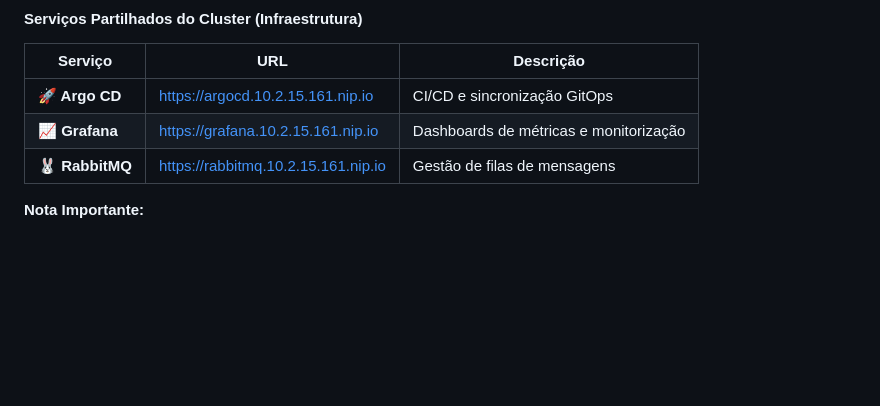
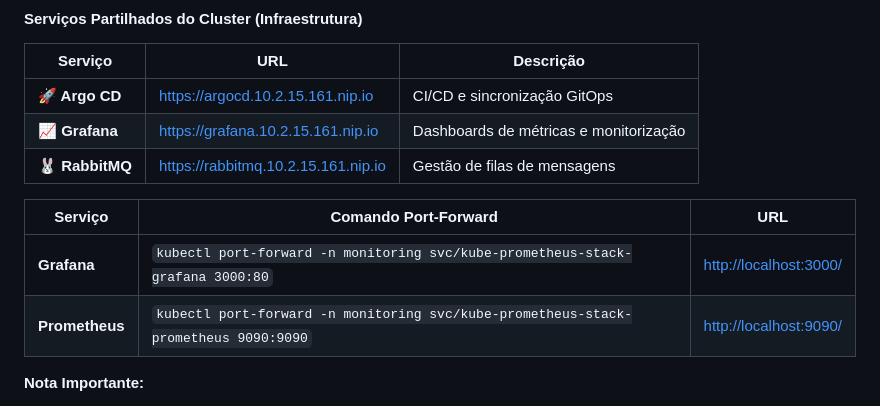
Before and after one commit to itsDavid08/S_Distribuidos-Grupo2, a Markdown page: README.md, the part around the change. GitHub-like rendering; blank space fills up the shorter version.

Commit message:
Fix: Readme

```diff
--- a/README.md
+++ b/README.md
@@ -169,6 +169,11 @@ Seguem-se os URLs para aceder às interfaces web do sistema.
 | **🚀 Argo CD**       | [https://argocd.10.2.15.161.nip.io](https://argocd.10.2.15.161.nip.io) | CI/CD e sincronização GitOps |
 | **📈 Grafana**       | [https://grafana.10.2.15.161.nip.io](https://grafana.10.2.15.161.nip.io) | Dashboards de métricas e monitorização |
 | **🐰 RabbitMQ**      | [https://rabbitmq.10.2.15.161.nip.io](https://rabbitmq.10.2.15.161.nip.io) | Gestão de filas de mensagens |
+
+| Serviço           | Comando Port-Forward                                                      | URL                                   |
+| ----------------- | ------------------------------------------------------------------------- | ------------------------------------- |
+| **Grafana**       | `kubectl port-forward -n monitoring svc/kube-prometheus-stack-grafana 3000:80` | [http://localhost:3000/](http://localhost:3000/) |
+| **Prometheus**    | `kubectl port-forward -n monitoring svc/kube-prometheus-stack-prometheus 9090:9090` | [http://localhost:9090/](http://localhost:9090/) |
 
 **Nota Importante:**
 - Os serviços de **Grafana**, **Prometheus** e **RabbitMQ** são **partilhados** por todos os grupos do cluster.
```
